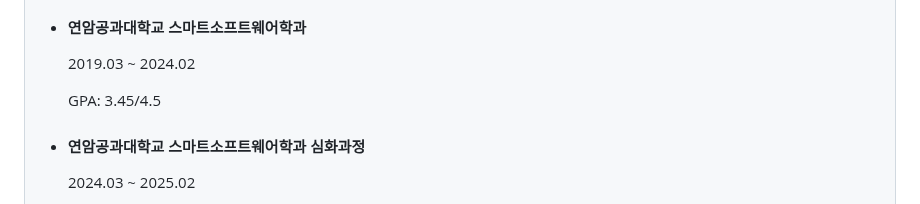
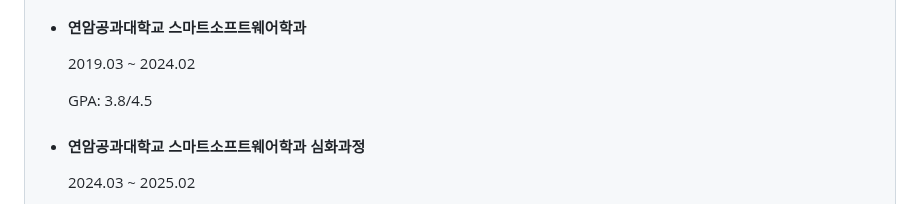
Before and after one commit to genwo123/genwo123, a Markdown page: docs/KimGunwoo-Resume.md, the part around the change. Rendered like a GitHub page.

```diff
--- a/docs/KimGunwoo-Resume.md
+++ b/docs/KimGunwoo-Resume.md
@@ -29,7 +29,7 @@
       <li style="margin-bottom: 25px;">
         <h4 style="margin: 0 0 10px 0;">연암공과대학교 스마트소프트웨어학과</h4>
         <p style="margin: 5px 0;">2019.03 ~ 2024.02</p>
-        <p style="margin: 5px 0; color: #666;">GPA: 3.45/4.5</p>
+        <p style="margin: 5px 0; color: #666;">GPA: 3.8/4.5</p>
       </li>
       <li>
         <h4 style="margin: 0 0 10px 0;">연암공과대학교 스마트소프트웨어학과 심화과정</h4>
```
